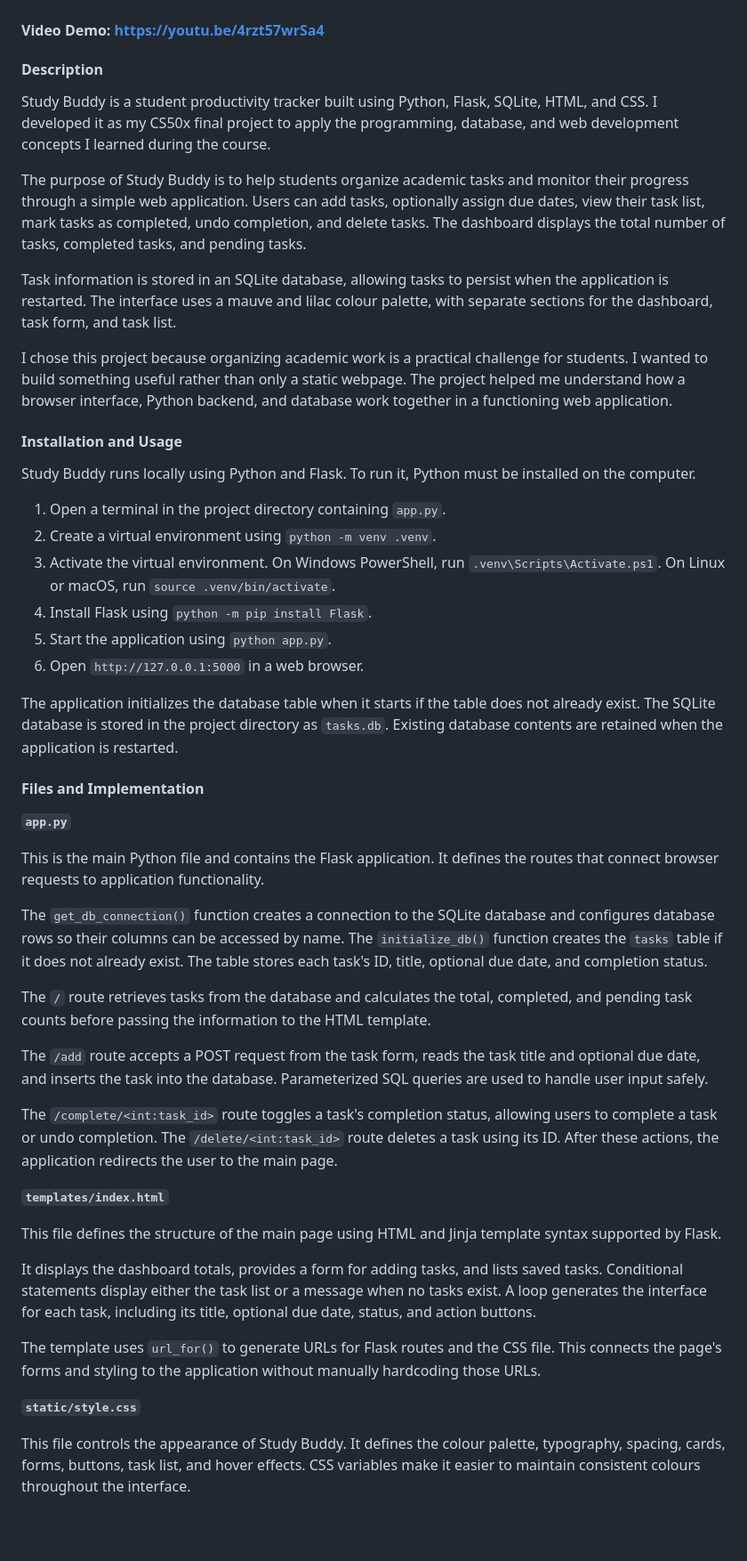
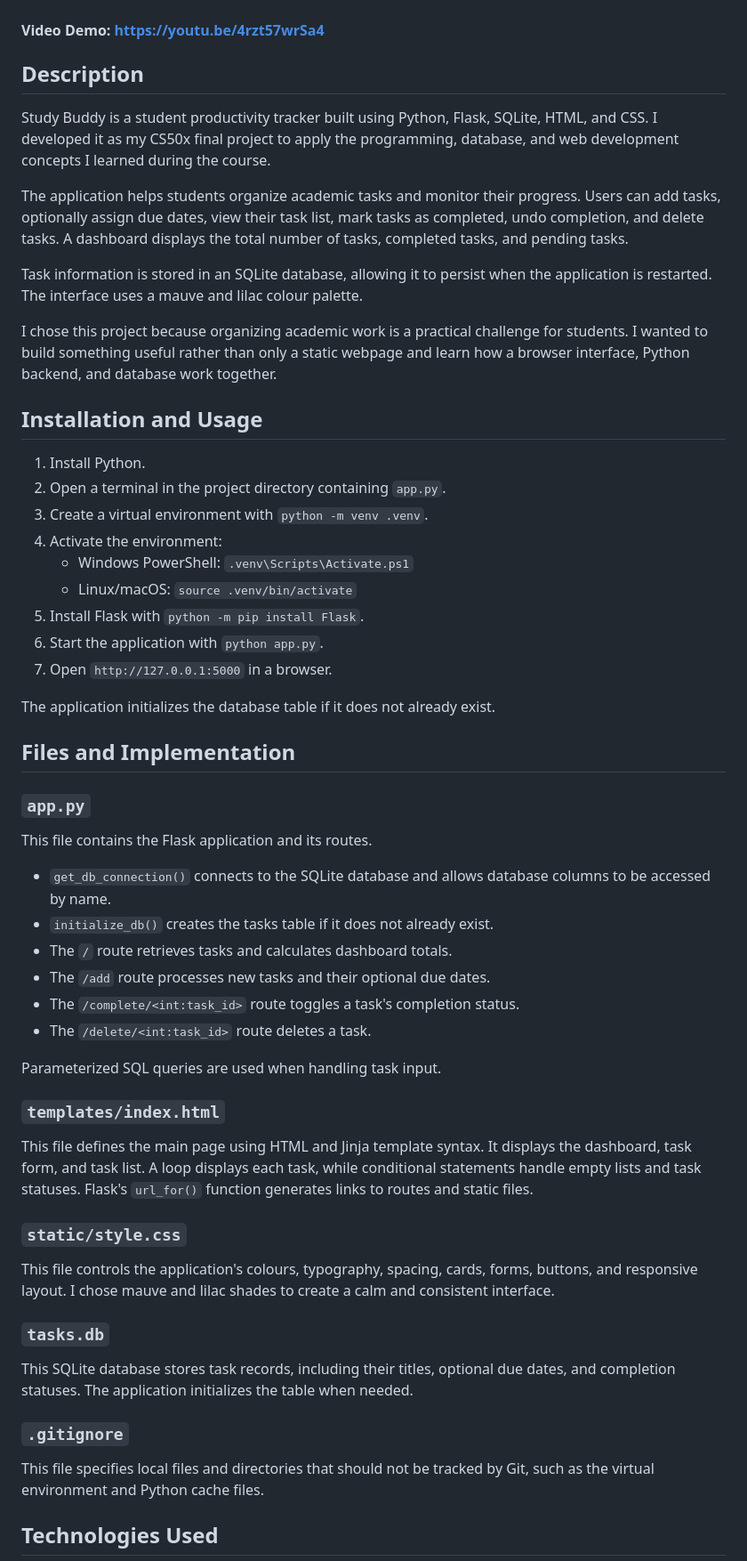
Before and after one commit to kaurmaanya18-stack/study-buddy, a Markdown page: README.md, the part around one of its changes. Shown at 89% size. GitHub-like rendering; blank space fills up the shorter version.

Commit message:
Clean up Study Buddy README

```diff
--- a/README.md
+++ b/README.md
@@ -2,52 +2,60 @@
 
 #### Video Demo: https://youtu.be/4rzt57wrSa4
 
-#### Description
+## Description
 
 Study Buddy is a student productivity tracker built using Python, Flask, SQLite, HTML, and CSS. I developed it as my CS50x final project to apply the programming, database, and web development concepts I learned during the course.
 
-The purpose of Study Buddy is to help students organize academic tasks and monitor their progress through a simple web application. Users can add tasks, optionally assign due dates, view their task list, mark tasks as completed, undo completion, and delete tasks. The dashboard displays the total number of tasks, completed tasks, and pending tasks.
+The application helps students organize academic tasks and monitor their progress. Users can add tasks, optionally assign due dates, view their task list, mark tasks as completed, undo completion, and delete tasks. A dashboard displays the total number of tasks, completed tasks, and pending tasks.
 
-Task information is stored in an SQLite database, allowing tasks to persist when the application is restarted. The interface uses a mauve and lilac colour palette, with separate sections for the dashboard, task form, and task list.
+Task information is stored in an SQLite database, allowing it to persist when the application is restarted. The interface uses a mauve and lilac colour palette.
 
-I chose this project because organizing academic work is a practical challenge for students. I wanted to build something useful rather than only a static webpage. The project helped me understand how a browser interface, Python backend, and database work together in a functioning web application.
+I chose this project because organizing academic work is a practical challenge for students. I wanted to build something useful rather than only a static webpage and learn how a browser interface, Python backend, and database work together.
 
-#### Installation and Usage
+## Installation and Usage
 
-Study Buddy runs locally using Python and Flask. To run it, Python must be installed on the computer.
+1. Install Python.
+2. Open a terminal in the project directory containing `app.py`.
+3. Create a virtual environment with `python -m venv .venv`.
+4. Activate the environment:
+   - Windows PowerShell: `.venv\Scripts\Activate.ps1`
+   - Linux/macOS: `source .venv/bin/activate`
+5. Install Flask with `python -m pip install Flask`.
+6. Start the application with `python app.py`.
+7. Open `http://127.0.0.1:5000` in a browser.
 
-1. Open a terminal in the project directory containing `app.py`.
-2. Create a virtual environment using `python -m venv .venv`.
-3. Activate the virtual environment. On Windows PowerShell, run `.venv\Scripts\Activate.ps1`. On Linux or macOS, run `source .venv/bin/activate`.
-4. Install Flask using `python -m pip install Flask`.
-5. Start the application using `python app.py`.
-6. Open `http://127.0.0.1:5000` in a web browser.
+The application initializes the database table if it does not already exist.
 
-The application initializes the database table when it starts if the table does not already exist. The SQLite database is stored in the project directory as `tasks.db`. Existing database contents are retained when the application is restarted.
+## Files and Implementation
 
-#### Files and Implementation
+### `app.py`
 
-**`app.py`**
+This file contains the Flask application and its routes.
 
-This is the main Python file and contains the Flask application. It defines the routes that connect browser requests to application functionality.
+- `get_db_connection()` connects to the SQLite database and allows database columns to be accessed by name.
+- `initialize_db()` creates the tasks table if it does not already exist.
+- The `/` route retrieves tasks and calculates dashboard totals.
+- The `/add` route processes new tasks and their optional due dates.
+- The `/complete/<int:task_id>` route toggles a task's completion status.
+- The `/delete/<int:task_id>` route deletes a task.
 
-The `get_db_connection()` function creates a connection to the SQLite database and configures database rows so their columns can be accessed by name. The `initialize_db()` function creates the `tasks` table if it does not already exist. The table stores each task's ID, title, optional due date, and completion status.
+Parameterized SQL queries are used when handling task input.
 
-The `/` route retrieves tasks from the database and calculates the total, completed, and pending task counts before passing the information to the HTML template.
+### `templates/index.html`
 
-The `/add` route accepts a POST request from the task form, reads the task title and optional due date, and inserts the task into the database. Parameterized SQL queries are used to handle user input safely.
+This file defines the main page using HTML and Jinja template syntax. It displays the dashboard, task form, and task list. A loop displays each task, while conditional statements handle empty lists and task statuses. Flask's `url_for()` function generates links to routes and static files.
 
-The `/complete/<int:task_id>` route toggles a task's completion status, allowing users to complete a task or undo completion. The `/delete/<int:task_id>` route deletes a task using its ID. After these actions, the application redirects the user to the main page.
+### `static/style.css`
 
-**`templates/index.html`**
+This file controls the application's colours, typography, spacing, cards, forms, buttons, and responsive layout. I chose mauve and lilac shades to create a calm and consistent interface.
 
-This file defines the structure of the main page using HTML and Jinja template syntax supported by Flask.
+### `tasks.db`
 
-It displays the dashboard totals, provides a form for adding tasks, and lists saved tasks. Conditional statements display either the task list or a message when no tasks exist. A loop generates the interface for each task, including its title, optional due date, status, and action buttons.
+This SQLite database stores task records, including their titles, optional due dates, and completion statuses. The application initializes the table when needed.
 
-The template uses `url_for()` to generate URLs for Flask routes and the CSS file. This connects the page's forms and styling to the application without manually hardcoding those URLs.
+### `.gitignore`
 
-**`static/style.css`**
+This file specifies local files and directories that should not be tracked by Git, such as the virtual environment and Python cache files.
 
-This file controls the appearance of Study Buddy. It defines the colour palette, typography, spacing, cards, forms, buttons, task list, and hover effects. CSS variables make it easier to maintain consistent colours throughout the interface.
+## Technologies Used
 
```
Also changed, not shown: other parts of README.md (+11 -27 lines).
